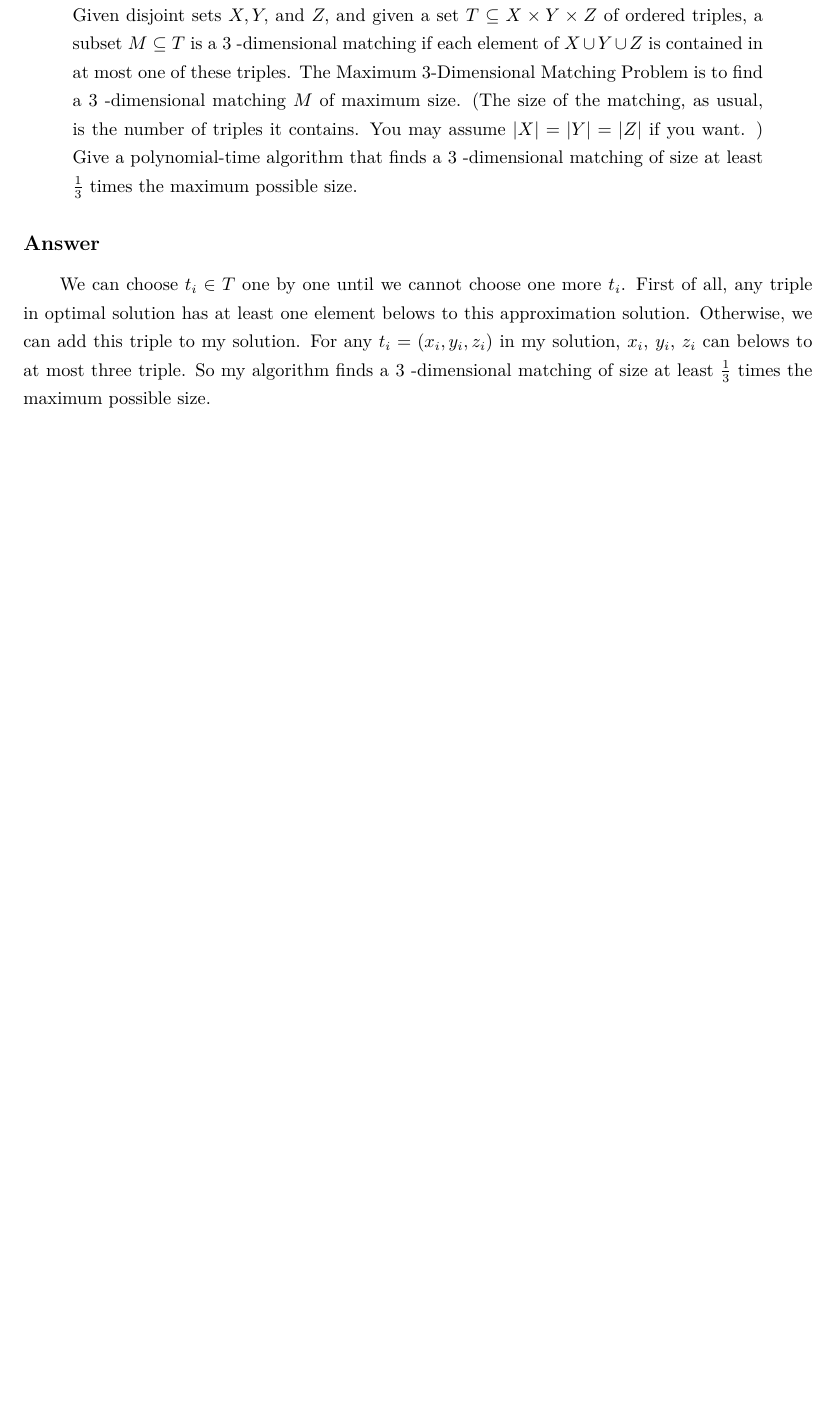
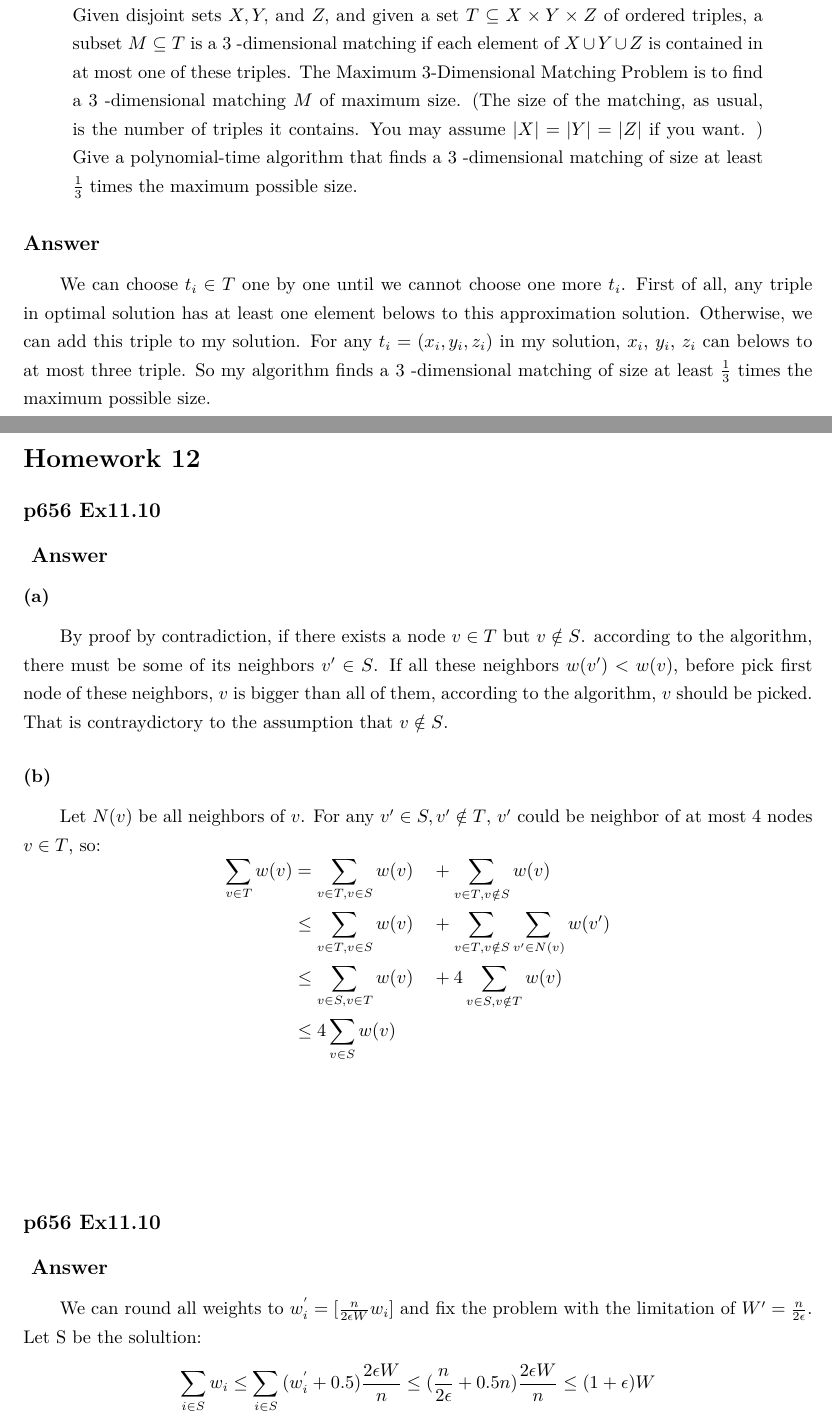
Before and after one commit to superEason/Homework, a LaTeX document (main.tex): part of page 37 of 37 before the commit and two parts of pages 37 and 38 of 39 after it, the two joined at a grey line, cut so that both start at the same text, the shorter picture padded with empty space. Compiled offline with XeLaTeX.

Commit message:
Homework12

```diff
--- a/main.tex
+++ b/main.tex
@@ -1261,3 +1261,31 @@ Although this is always possible, it is not known wether it can be solved in pol
 \subsection*{Answer}
 We can choose $t_i \in T$ one by one until we cannot choose one more $t_i$. First of all, any triple in optimal solution has at least one element belows to this approximation solution. Otherwise, we can add this triple to my solution. For any $t_i = (x_i,y_i,z_i)$ in my solution, $x_i$, $y_i$, $z_i$ can belows to at most three triple. So my algorithm finds a 3 -dimensional matching of size at least $\frac{1}{3}$ times the maximum possible size.
 
+
+
+\newpage
+\section*{Homework 12}
+\subsection*{p656 Ex11.10}
+\subsection*{ Answer}
+\subsubsection*{(a)}
+	By proof by contradiction, if there exists a node $v \in T$ but $v \notin S$. according to the algorithm, there must be some of its neighbors $v' \in S$. If all these neighbors $w(v')<w(v)$, before  pick first node of these neighbors, $v$ is bigger than all of them, according to the algorithm, $v$ should be picked. That is contraydictory to the assumption that $v \notin S$.
+\subsubsection*{(b)}
+Let $N(v)$ be all neighbors of $v$. For any $v'\in S, v'\notin T$, $v'$ could be neighbor of at most 4 nodes $v \in T$, so:
+	$$
+	\begin{aligned}
+	\sum_{v\in T} w(v) &=  \sum_{v\in T, v\in S}w(v) \quad + \sum_{v\in T, v\notin S}w(v) \\
+	&\leq \sum_{v\in T, v\in S}w(v) \quad + \sum_{v\in T, v\notin S}\sum_{v'\in N(v)}w(v') \\
+	&\leq \sum_{v\in S, v\in T}w(v) \quad + 4\sum_{v\in S, v\notin T}w(v)\\
+	&\leq 4\sum_{v\in S} w(v)
+	\end{aligned}
+	$$
+	\vspace*{2cm}
+
+\subsection*{p656 Ex11.10}
+\subsection*{ Answer}
+We can round all weights to $w_{i}^{'}=[\frac{n}{2\epsilon W}w_i]$ and fix the problem with the limitation of $W'=\frac{n}{2\epsilon}$. Let S be the solultion:
+	$$
+	\sum_{i\in S}w_i \leq \sum_{i\in S}{(w_{i}^{'}+0.5)\frac{2\epsilon W}{n}}
+	\leq (\frac{n}{2\epsilon}+0.5n)\frac{2\epsilon W}{n} \leq (1+\epsilon)W
+	$$
+\vspace*{2cm}
```
Also changed, not shown: main.pdf, main.tex (30 more changed lines).
